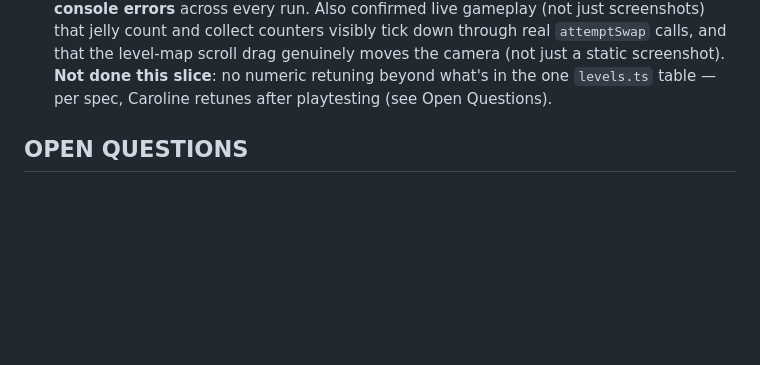
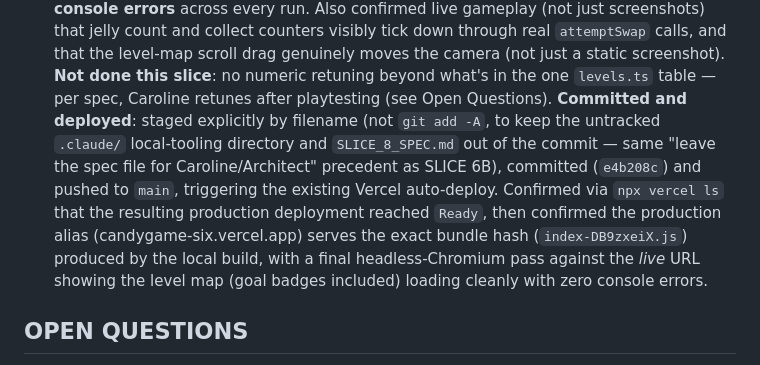
Before and after one commit to carolineliem904-max/candy_game, a Markdown page: HANDOFF.md, the part around the change. Rendered like a GitHub page; blank space fills up the shorter version.

Commit message:
Update HANDOFF.md with SLICE 8 commit/deploy confirmation
Co-Authored-By: Claude Sonnet 5 <noreply@anthropic.com>

```diff
--- a/HANDOFF.md
+++ b/HANDOFF.md
@@ -830,6 +830,14 @@ Built by Caroline (product owner / QA) with Claude Code as builder.
   calls, and that the level-map scroll drag genuinely moves the camera (not just a static screenshot).
   **Not done this slice**: no numeric retuning beyond what's in the one `levels.ts` table — per spec,
   Caroline retunes after playtesting (see Open Questions).
+  **Committed and deployed**: staged explicitly by filename (not `git add -A`, to keep the untracked
+  `.claude/` local-tooling directory and `SLICE_8_SPEC.md` out of the commit — same "leave the spec
+  file for Caroline/Architect" precedent as SLICE 6B), committed (`e4b208c`) and pushed to `main`,
+  triggering the existing Vercel auto-deploy. Confirmed via `npx vercel ls` that the resulting
+  production deployment reached `Ready`, then confirmed the production alias
+  (candygame-six.vercel.app) serves the exact bundle hash (`index-DB9zxeiX.js`) produced by the local
+  build, with a final headless-Chromium pass against the *live* URL showing the level map (goal
+  badges included) loading cleanly with zero console errors.
 
 ## OPEN QUESTIONS
 - **SLICE 8's own "After Completion" ask, not yet done**: Caroline + son should playtest L1-L20 —
```
